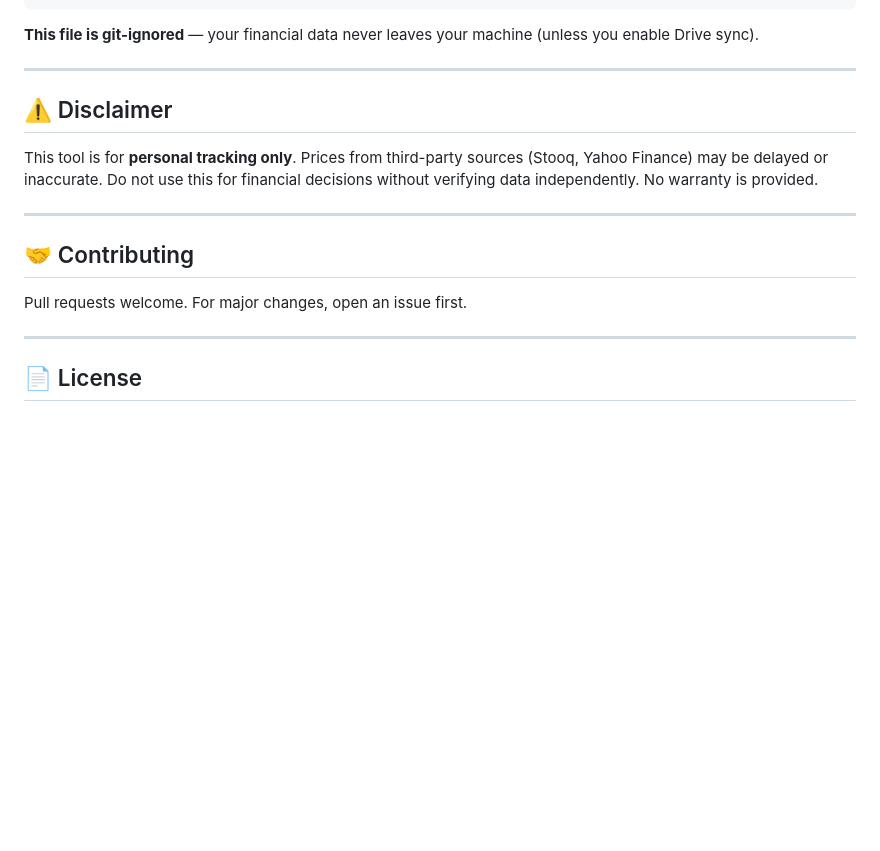
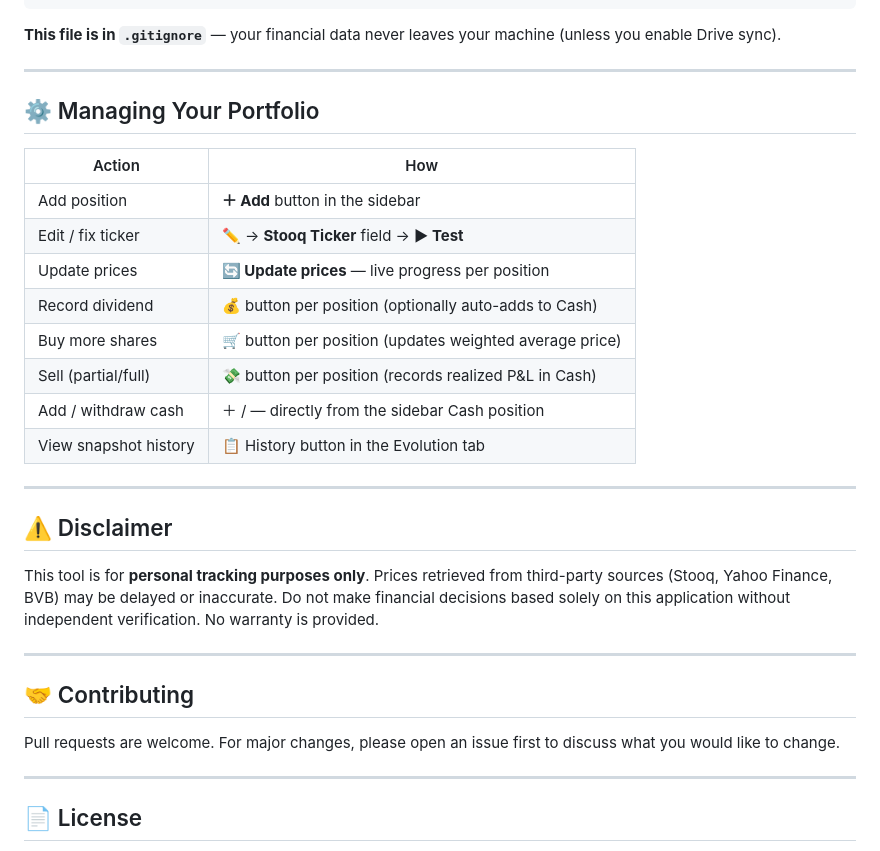
Before and after one commit to Mithrutz/PortfolioManager01, a Markdown page: README.md, the part around one of its changes. GitHub-like rendering; blank space fills up the shorter version.

````diff
--- a/README.md
+++ b/README.md
@@ -138,19 +167,34 @@ All data is stored locally in `portfolio_data.json`:
 }
 ```
 
-**This file is git-ignored** — your financial data never leaves your machine (unless you enable Drive sync).
+**This file is in `.gitignore`** — your financial data never leaves your machine (unless you enable Drive sync).
+
+---
+
+## ⚙️ Managing Your Portfolio
+
+| Action | How |
+|--------|-----|
+| Add position | **＋ Add** button in the sidebar |
+| Edit / fix ticker | ✏️ → **Stooq Ticker** field → **▶ Test** |
+| Update prices | **🔄 Update prices** — live progress per position |
+| Record dividend | 💰 button per position (optionally auto-adds to Cash) |
+| Buy more shares | 🛒 button per position (updates weighted average price) |
+| Sell (partial/full) | 💸 button per position (records realized P&L in Cash) |
+| Add / withdraw cash | ＋ / — directly from the sidebar Cash position |
+| View snapshot history | 📋 History button in the Evolution tab |
 
 ---
 
 ## ⚠️ Disclaimer
 
-This tool is for **personal tracking only**. Prices from third-party sources (Stooq, Yahoo Finance) may be delayed or inaccurate. Do not use this for financial decisions without verifying data independently. No warranty is provided.
+This tool is for **personal tracking purposes only**. Prices retrieved from third-party sources (Stooq, Yahoo Finance, BVB) may be delayed or inaccurate. Do not make financial decisions based solely on this application without independent verification. No warranty is provided.
 
 ---
 
 ## 🤝 Contributing
 
-Pull requests welcome. For major changes, open an issue first.
+Pull requests are welcome. For major changes, please open an issue first to discuss what you would like to change.
 
 ---
 
````
Also changed, not shown: other parts of README.md (+95 -66 lines).
